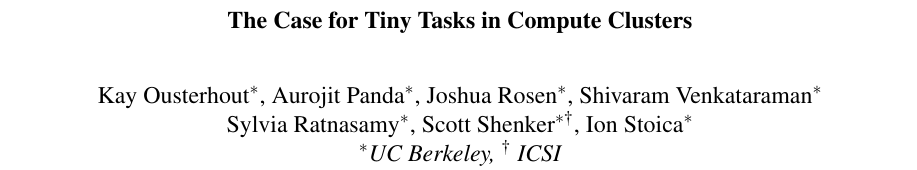
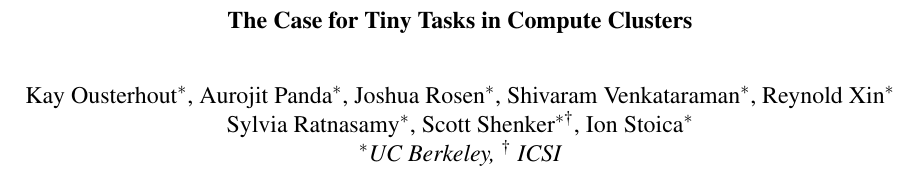
Before and after one commit to apanda/tinytasks, a LaTeX paper (writeup/tiny-tasks.tex): part of page 1 of 6, cut so that both start at the same text. Compiled offline with pdfLaTeX; a LaTeX package or settings file that is missing is left out.

Commit message:
Add reynold to list of authors

```diff
--- a/writeup/tiny-tasks.tex
+++ b/writeup/tiny-tasks.tex
@@ -36,7 +36,7 @@
 \begin{document}
 \title{\large \bf The Case for Tiny Tasks in Compute Clusters}
 \author{
-{\rm Kay Ousterhout$^*$, Aurojit Panda$^*$, Joshua Rosen$^*$, Shivaram Venkataraman$^*$}\\
+{\rm Kay Ousterhout$^*$, Aurojit Panda$^*$, Joshua Rosen$^*$, Shivaram Venkataraman$^*$, Reynold Xin$^*$}\\
 \rm{Sylvia Ratnasamy$^*$, Scott Shenker$^{*\dag}$, Ion Stoica$^*$} \\
 $^*$UC Berkeley, $^\dag$ ICSI
 }
```
